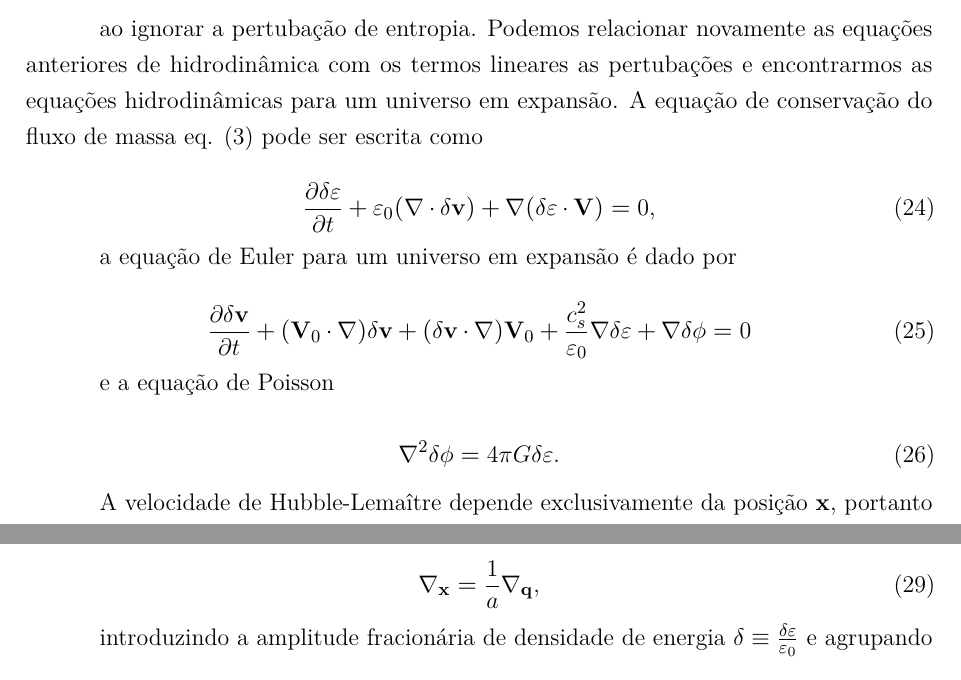
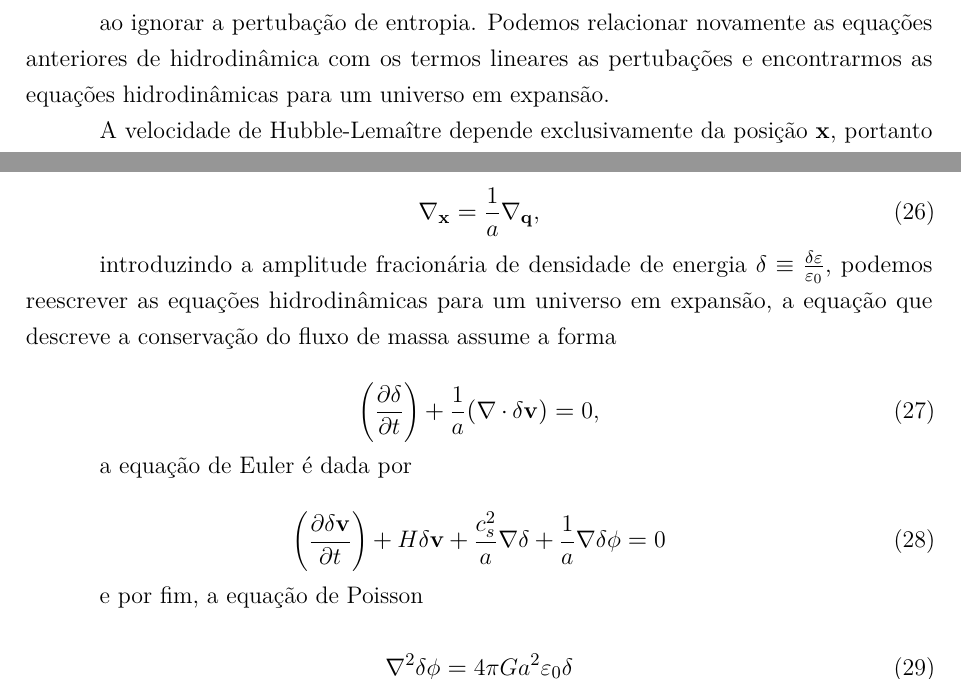
Before and after one commit to asm444/Relatorio-de-IC, a LaTeX thesis (ArthurDeSouzaMolina.tex, which reads Textos/InstabilidadeGravitacional.tex): two parts of page 14 of 21, joined at a grey line, cut so that both start at the same text. Compiled offline with pdfLaTeX.

Commit message:
Instabilidade Gravitacional quase pronto

```diff
--- a/Textos/InstabilidadeGravitacional.tex
+++ b/Textos/InstabilidadeGravitacional.tex
@@ -169,23 +169,7 @@ onde as pertubações são dadas por
 
 $$p = p_0 + \delta p= p_0 + c_2^2\delta\varepsilon ,$$
 
-ao ignorar a pertubação de entropia. Podemos relacionar novamente as equações anteriores de hidrodinâmica com os termos lineares as pertubações e encontrarmos as equações hidrodinâmicas para um universo em expansão. A equação de conservação do fluxo de massa eq. (3) pode ser escrita como
-
-\begin{equation}\label{eq24}
-	\dfrac{\partial\delta\varepsilon}{\partial t} + \varepsilon_0(\nabla\cdot\delta\mathbf{v})+\mathbf{\nabla} (\delta\varepsilon \cdot \mathbf{V}) = 0,
-\end{equation}
-
-a equação de Euler para um universo em expansão é dado por
-
-\begin{equation}\label{eq25}
-	\dfrac{\partial\delta\mathbf{v}}{\partial t} + (\mathbf{V}_0 \cdot \nabla)\delta\mathbf{v} + (\delta\mathbf{v} \cdot \nabla) \mathbf{V}_0 + \dfrac{c^2_s}{\varepsilon_0}\nabla\delta\varepsilon + \nabla\delta\phi = 0
-\end{equation}
-
-e a equação de Poisson
-
-\begin{equation}\label{eq26}
-	\nabla^2\delta\phi = 4\pi G\delta\varepsilon.
-\end{equation}
+ao ignorar a pertubação de entropia. Podemos relacionar novamente as equações anteriores de hidrodinâmica com os termos lineares as pertubações e encontrarmos as equações hidrodinâmicas para um universo em expansão.
 
 A velocidade de Hubble-Lemaître depende exclusivamente da posição $ \mathbf{x} $, portanto as transformações de Fourier não desacoplam as coordenadas eulerianas $ \mathbf{x} $ em equações diferenciais ordinárias dependentes exclusivamente do tempo. Logo, é mais conveniente utilizar as coordenadas Lagrangianas $ \mathbf{q} $ com
 
@@ -201,10 +185,22 @@ relacionando as operações diferenciais para uma função genérica
 
 as devidas espaciais estão relacionadas de forma mais simples
 
-\begin{equation}\label{eq29}
+\begin{equation}\label{eq26}
 	\nabla_\mathbf{x} = \dfrac{1}{a}\nabla_\mathbf{q},
 \end{equation}
 
- introduzindo a amplitude fracionária de densidade de energia $ \delta \equiv \frac{\delta\varepsilon}{\varepsilon_0} $ e agrupando as equações relacionando seus resultados em termos lineares as pequenas pertubações, obtemos a equação que descreve a instabilidade gravitacional no universo em expansão que dado por
+ introduzindo a amplitude fracionária de densidade de energia $ \delta \equiv \frac{\delta\varepsilon}{\varepsilon_0} $, podemos reescrever as equações hidrodinâmicas para um universo em expansão, a equação que descreve a conservação do fluxo de massa assume a forma
 
- \begin{equation}\label{eq30}
+ \begin{equation}\label{eq27}
+ 	\left( \dfrac{\partial \delta}{\partial t} \right) + \dfrac{1}{a}(\nabla\cdot\delta\mathbf{v}) = 0,
+ \end{equation}
+
+a equação de Euler é dada por
+
+\begin{equation}\label{eq28}
+	\left( \dfrac{\partial \delta\mathbf{v}}{\partial t} \right) +H\delta\mathbf{v}+\dfrac{c^2_s}{a}\nabla\delta + \dfrac{1}{a}\nabla\delta\phi =0
+\end{equation}
+
+e por fim, a equação de Poisson
+
+\begin{equation}\label{eq29}
```
Also changed, not shown: ArthurDeSouzaMolina.pdf, Textos/InstabilidadeGravitacional.tex (14 more changed lines), 2 other files.
